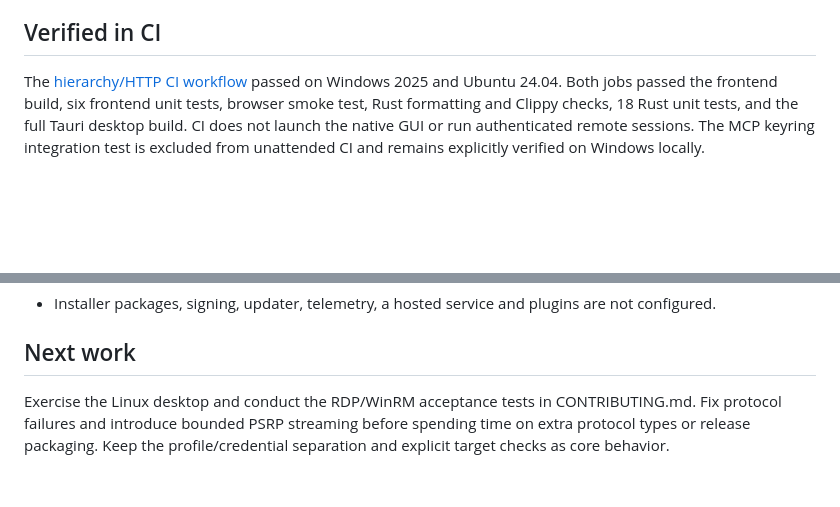
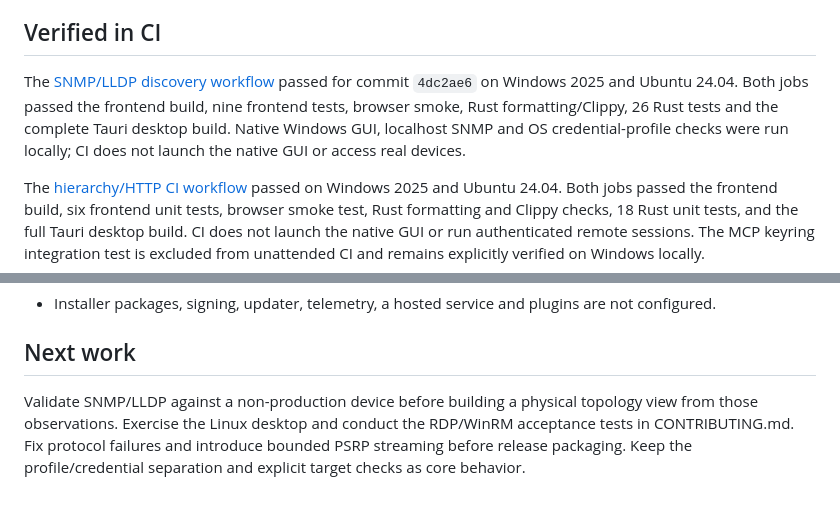
Before and after one commit to duell-dev/portstead, a Markdown page: docs/development-status.md, 2 parts joined by grey strips. Rendered like a GitHub page; blank space fills up the shorter version.

```diff
--- a/docs/development-status.md
+++ b/docs/development-status.md
@@ -28,6 +28,8 @@ The discovery update adds read-only SNMPv2c/SNMPv3, interface inventory and LLDP
 
 ## Verified in CI
 
+The [SNMP/LLDP discovery workflow](https://github.com/duell-dev/portstead/actions/runs/38374867338) passed for commit `4dc2ae6` on Windows 2025 and Ubuntu 24.04. Both jobs passed the frontend build, nine frontend tests, browser smoke, Rust formatting/Clippy, 26 Rust tests and the complete Tauri desktop build. Native Windows GUI, localhost SNMP and OS credential-profile checks were run locally; CI does not launch the native GUI or access real devices.
+
 The [hierarchy/HTTP CI workflow](https://github.com/duell-dev/portstead/actions/runs/38298379747) passed on Windows 2025 and Ubuntu 24.04. Both jobs passed the frontend build, six frontend unit tests, browser smoke test, Rust formatting and Clippy checks, 18 Rust unit tests, and the full Tauri desktop build. CI does not launch the native GUI or run authenticated remote sessions. The MCP keyring integration test is excluded from unattended CI and remains explicitly verified on Windows locally.
 
 ## Still to validate
@@ -57,4 +59,4 @@ The [hierarchy/HTTP CI workflow](https://github.com/duell-dev/portstead/actions/
 
 ## Next work
 
-Exercise the Linux desktop and conduct the RDP/WinRM acceptance tests in CONTRIBUTING.md. Fix protocol failures and introduce bounded PSRP streaming before spending time on extra protocol types or release packaging. Keep the profile/credential separation and explicit target checks as core behavior.
+Validate SNMP/LLDP against a non-production device before building a physical topology view from those observations. Exercise the Linux desktop and conduct the RDP/WinRM acceptance tests in CONTRIBUTING.md. Fix protocol failures and introduce bounded PSRP streaming before release packaging. Keep the profile/credential separation and explicit target checks as core behavior.
```
Also changed, not shown: README.md (+1 -1 lines).
